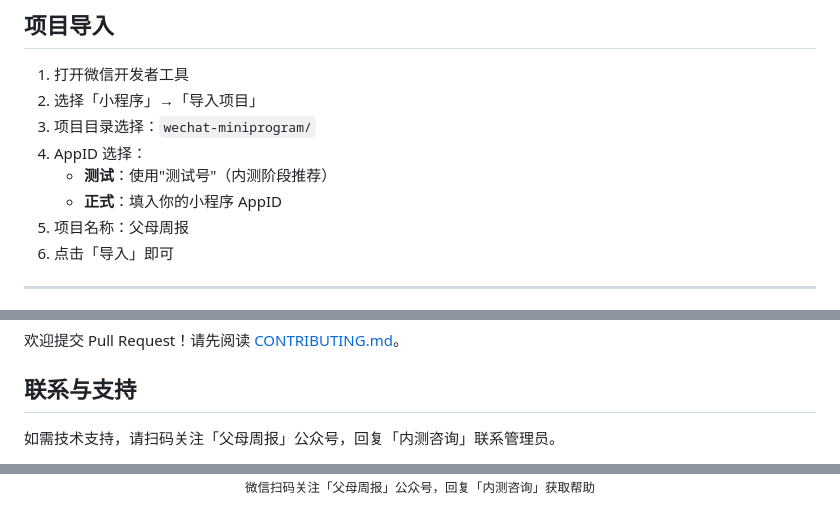
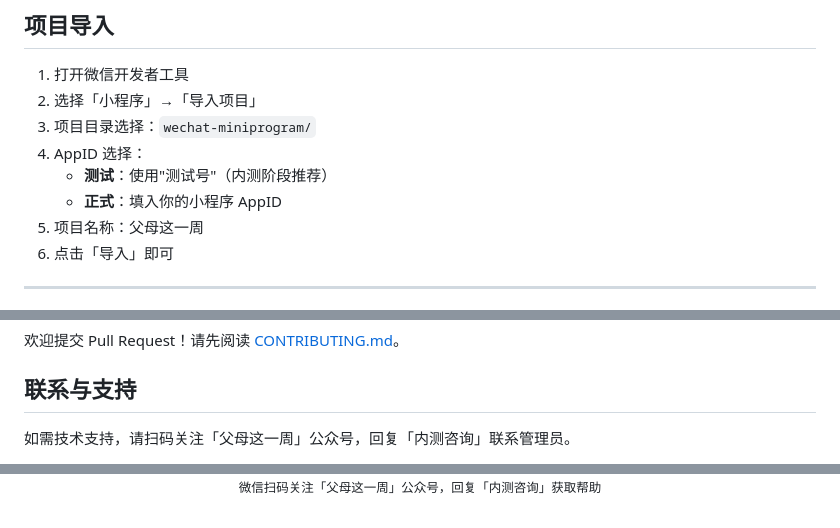
Before and after one commit to aitogether/parents-weekly-briefing, a Markdown page: wechat-miniprogram/README.md, 3 parts joined by grey strips. Drawn GitHub-style.

Commit message:
docs: rename in miniprogram readme

```diff
--- a/wechat-miniprogram/README.md
+++ b/wechat-miniprogram/README.md
@@ -42,7 +42,7 @@
 4. AppID 选择：
    - **测试**：使用"测试号"（内测阶段推荐）
    - **正式**：填入你的小程序 AppID
-5. 项目名称：父母周报
+5. 项目名称：父母这一周
 6. 点击「导入」即可
 
 ---
@@ -240,6 +240,6 @@ console.log(getCurrentPages())
 
 ## 联系与支持
 
-如需技术支持，请扫码关注「父母周报」公众号，回复「内测咨询」联系管理员。
+如需技术支持，请扫码关注「父母这一周」公众号，回复「内测咨询」联系管理员。
 
 <p align="center">
@@ -247,3 +247,3 @@ console.log(getCurrentPages())
   <br>
-  <small>微信扫码关注「父母周报」公众号，回复「内测咨询」获取帮助</small>
+  <small>微信扫码关注「父母这一周」公众号，回复「内测咨询」获取帮助</small>
 </p>
```
Also changed, not shown: other parts of wechat-miniprogram/README.md (+1 -1 lines).
